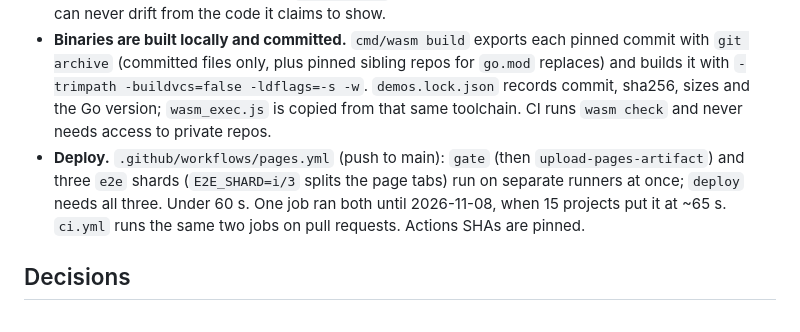
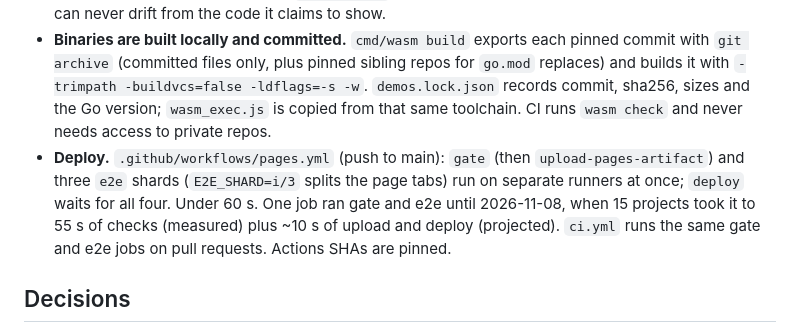
Before and after one commit to crowbett/crowbett.github.io, a Markdown page: PLAN.md, the part around the change. Rendered like a GitHub page.

```diff
--- a/PLAN.md
+++ b/PLAN.md
@@ -9,7 +9,7 @@ Status (2026-10-25): live at https://crowbett.github.io. Scaffold done. 8 projec
 - **Demos.** A project page with `demo: live` gets a "Run the live demo" button. On click, `web/assets/demo.js` starts a Web Worker (`demo-worker.js`) that loads `/wasm/<slug>.wasm` with Go's `wasm_exec.js`, and imports `/demos/<slug>/ui.js`, which renders controls and calls the binary over a JSON RPC. Nothing downloads until the visitor asks; the button states the size. Contract: `docs/demo-contract.md`.
 - **Bridges live in the project repos** (`cmd/webdemo`), so each project's own gate tests them and the demo can never drift from the code it claims to show.
 - **Binaries are built locally and committed.** `cmd/wasm build` exports each pinned commit with `git archive` (committed files only, plus pinned sibling repos for `go.mod` replaces) and builds it with `-trimpath -buildvcs=false -ldflags=-s -w`. `demos.lock.json` records commit, sha256, sizes and the Go version; `wasm_exec.js` is copied from that same toolchain. CI runs `wasm check` and never needs access to private repos.
-- **Deploy.** `.github/workflows/pages.yml` (push to main): `gate` (then `upload-pages-artifact`) and three `e2e` shards (`E2E_SHARD=i/3` splits the page tabs) run on separate runners at once; `deploy` needs all three. Under 60 s. One job ran both until 2026-11-08, when 15 projects put it at ~65 s. `ci.yml` runs the same two jobs on pull requests. Actions SHAs are pinned.
+- **Deploy.** `.github/workflows/pages.yml` (push to main): `gate` (then `upload-pages-artifact`) and three `e2e` shards (`E2E_SHARD=i/3` splits the page tabs) run on separate runners at once; `deploy` waits for all four. Under 60 s. One job ran gate and e2e until 2026-11-08, when 15 projects took it to 55 s of checks (measured) plus ~10 s of upload and deploy (projected). `ci.yml` runs the same gate and e2e jobs on pull requests. Actions SHAs are pinned.
 
 ## Decisions
 - Public repo on GitHub Pages: free Actions minutes and hosting for public repos, no server to run. Custom domain is a later user decision.
```
Also changed, not shown: docs/tasks.md (+23 -4 lines).
